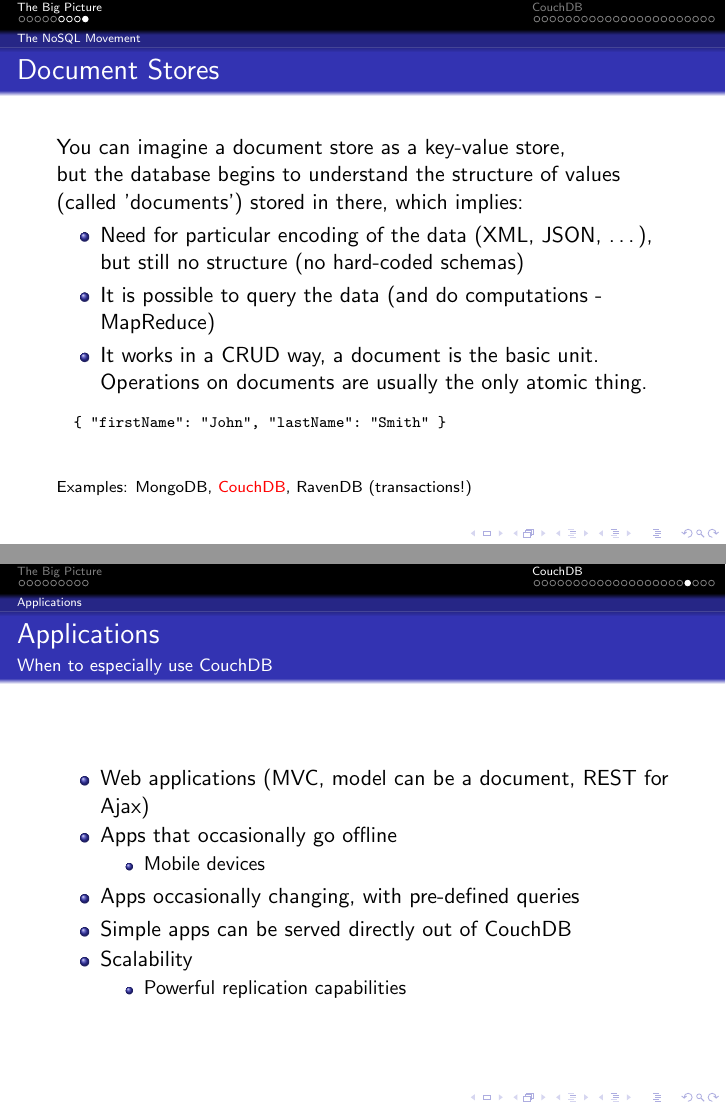
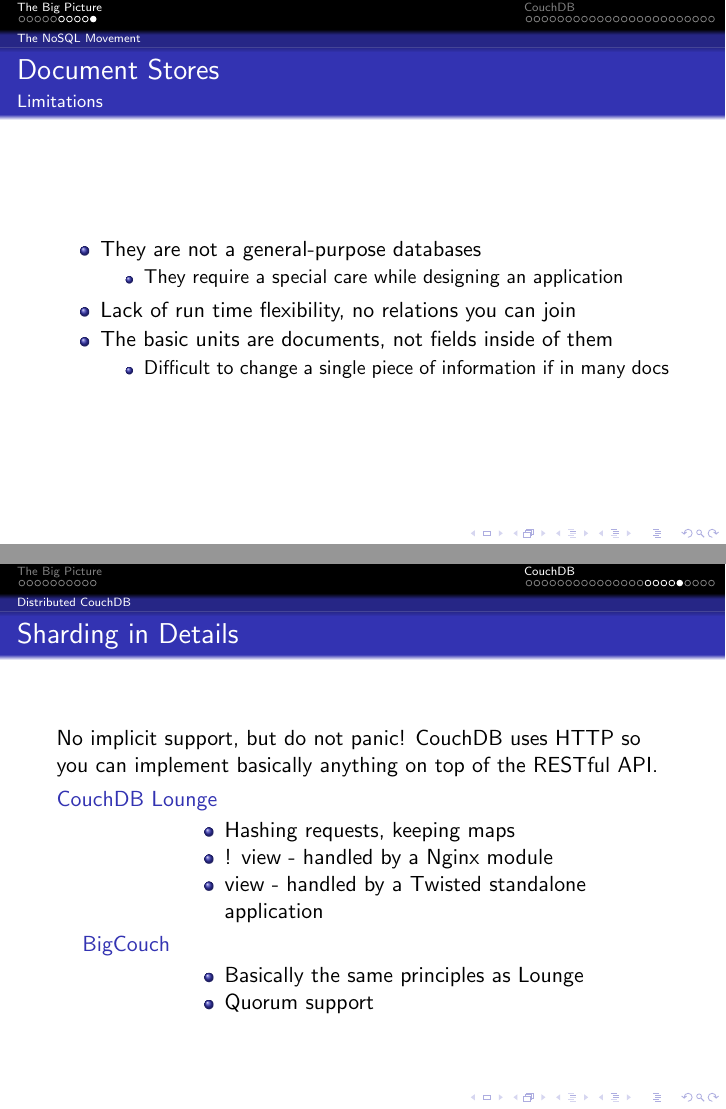
Before and after one commit to tchap/presentations, LaTeX slides (Introduction_to_CouchDB/Introduction_to_CouchDB.tex): pages 12 and 32 of 35 before the commit and pages 13 and 33 of 37 after it, joined at a grey line. Compiled offline with pdfLaTeX.

Commit message:
Small refactoring and improvements

```diff
--- a/Introduction_to_CouchDB/Introduction_to_CouchDB.tex
+++ b/Introduction_to_CouchDB/Introduction_to_CouchDB.tex
@@ -142,7 +146,7 @@
     \item Need for particular encoding of the data (XML, JSON, \ldots),
           but still no structure (no hard-coded schemas)
     \item It is possible to query the data (and do computations - MapReduce)
-    \item It works in a CRUD way, a document is the basic unit.
+    \item It works in a CRUD way, a document being the basic unit.
           Operations on documents are usually the only atomic thing.
   \end{itemize}
   \fontsize{8}{10}\selectfont
@@ -150,6 +154,21 @@
   { "firstName": "John", "lastName": "Smith" }
   \end{verbatim}
   Examples: MongoDB, \alert<2>{CouchDB}, RavenDB (transactions!)
+\end{frame}
+
+\begin{frame}{Document Stores}
+  \framesubtitle{Limitations}
+  \begin{itemize}
+    \item They are not a general-purpose databases
+    \begin{itemize}
+      \item They require a special care while designing an application
+    \end{itemize}
+    \item Lack of run time flexibility, no relations you can join
+    \item The basic units are documents, not fields inside of them
+    \begin{itemize}
+      \item Difficult to change a single piece of information if in many docs
+    \end{itemize}
+  \end{itemize}
 \end{frame}
 
 \section{CouchDB}
@@ -566,11 +584,28 @@
   \end{itemize}
 \end{frame}
 
+\begin{frame}{Sharding in Details}
+  No implicit support, but do not panic! CouchDB uses HTTP so you can implement
+  basically anything on top of the RESTful API.
+  \begin{description}
+    \item[CouchDB Lounge] \hfill
+    \begin{itemize}
+      \item Hashing requests, keeping maps
+      \item ! view - handled by a Nginx module
+      \item view - handled by a Twisted standalone application
+    \end{itemize}
+    \item[BigCouch] \hfill
+    \begin{itemize}
+      \item Basically the same principles as Lounge
+      \item Quorum support
+    \end{itemize}
+  \end{description}
+\end{frame}
+
 \subsection{Applications}
-\begin{frame}{Applications}
-  \framesubtitle{When to especially use CouchDB}
+\begin{frame}{When to think about CouchDB}
   \begin{itemize}
-    \item Web applications (MVC, model can be a document, REST for Ajax)
+    \item Web applications (MVC, model can be a document,\\REST for Ajax)
     \item Apps that occasionally go offline
     \begin{itemize}
       \item Mobile devices
```
Also changed, not shown: Introduction_to_CouchDB/Introduction_to_CouchDB.tex (73 more changed lines).
